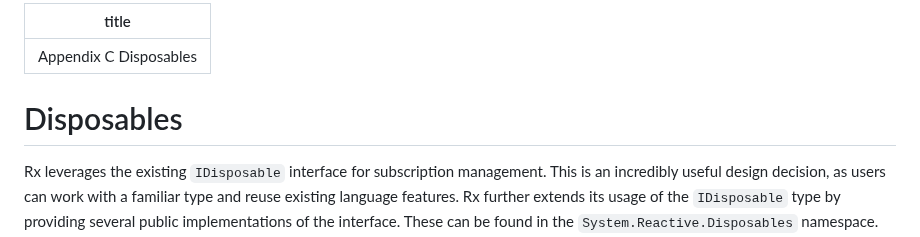
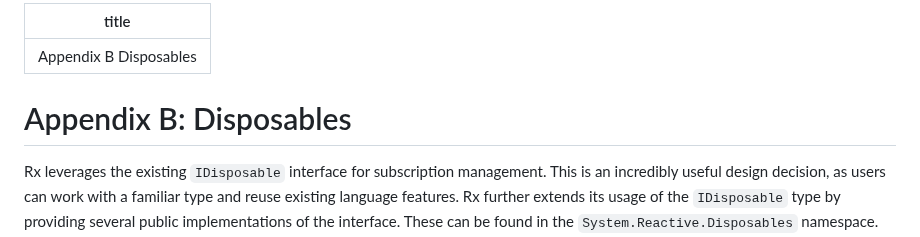
Before and after one commit to LeeCampbell/IntroToRx, a Markdown page: content/B_Disposables.md, the part around the change. Drawn GitHub-style.

Commit message:
Fix appendix B title

```diff
--- a/content/B_Disposables.md
+++ b/content/B_Disposables.md
@@ -1,8 +1,8 @@
 ---
-title : Appendix C Disposables
+title : Appendix B Disposables
 ---
 
-# Disposables
+# Appendix B: Disposables
 
 Rx leverages the existing `IDisposable` interface for subscription management. This is an incredibly useful design decision, as users can work with a familiar type and reuse existing language features. Rx further extends its usage of the `IDisposable` type by providing several public implementations of the interface. These can be found in the `System.Reactive.Disposables` namespace. Here, we will briefly enumerate each of them.
 
```
